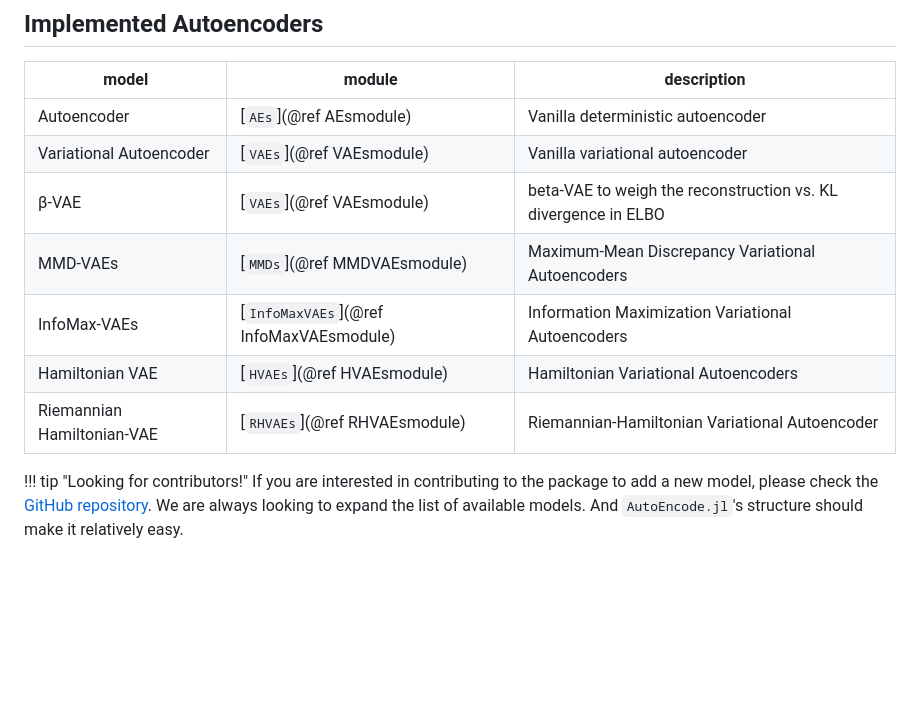
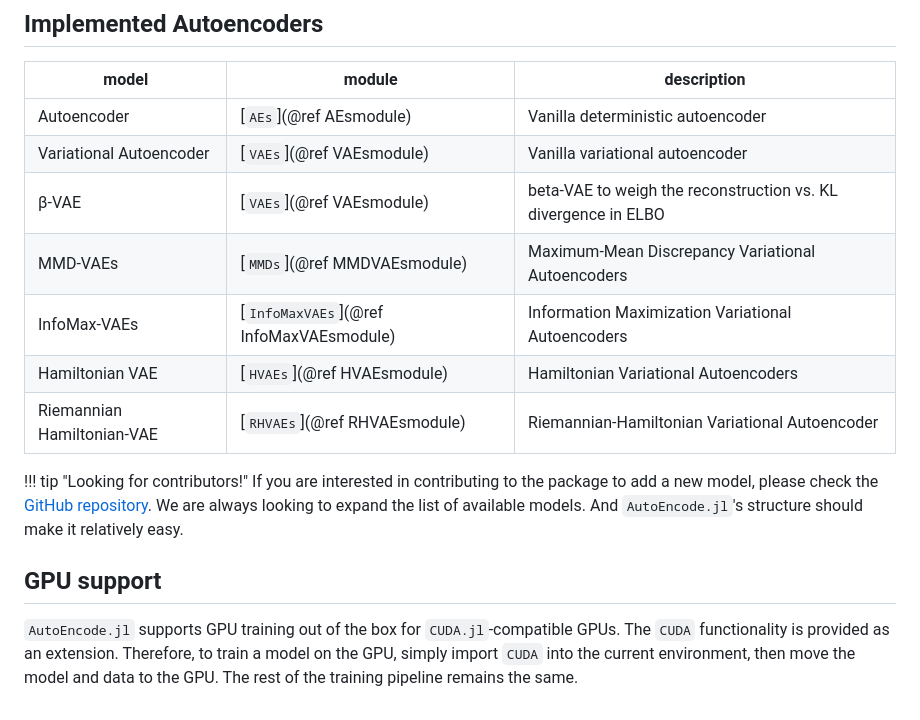
Before and after one commit to mrazomej/AutoEncoderToolkit.jl, a Markdown page: docs/src/index.md, the part around the change. GitHub-like rendering; blank space fills up the shorter version.

Commit message:
update documentation including information about GPU support

```diff
--- a/docs/src/index.md
+++ b/docs/src/index.md
@@ -146,10 +146,10 @@ This is the power of `AutoEncode.jl` and Julia's multiple dispatch!
 | Autoencoder                | [`AEs`](@ref AEsmodule)                 | Vanilla deterministic autoencoder                              |
 | Variational Autoencoder    | [`VAEs`](@ref VAEsmodule)               | Vanilla variational autoencoder                                |
 | β-VAE                      | [`VAEs`](@ref VAEsmodule)               | beta-VAE to weigh the reconstruction vs. KL divergence in ELBO |
-| MMD-VAEs                   | [`MMDs`](@ref MMDVAEsmodule)            | Maximum-Mean Discrepancy Variational Autoencoders              |]
+| MMD-VAEs                   | [`MMDs`](@ref MMDVAEsmodule)            | Maximum-Mean Discrepancy Variational Autoencoders              |
 | InfoMax-VAEs               | [`InfoMaxVAEs`](@ref InfoMaxVAEsmodule) | Information Maximization Variational Autoencoders              |
 | Hamiltonian VAE            | [`HVAEs`](@ref HVAEsmodule)             | Hamiltonian Variational Autoencoders                           |
-| Riemannian Hamiltonian-VAE | [`RHVAEs`](@ref RHVAEsmodule)          | Riemannian-Hamiltonian Variational Autoencoder                 |
+| Riemannian Hamiltonian-VAE | [`RHVAEs`](@ref RHVAEsmodule)           | Riemannian-Hamiltonian Variational Autoencoder                 |
 
 !!! tip "Looking for contributors!"
     If you are interested in contributing to the package to add a new model,
@@ -157,3 +157,11 @@ This is the power of `AutoEncode.jl` and Julia's multiple dispatch!
     repository](https://github.com/mrazomej/AutoEncode.jl). We are always
     looking to expand the list of available models. And `AutoEncode.jl`'s
     structure should make it relatively easy.
+
+## GPU support
+
+`AutoEncode.jl` supports GPU training out of the box for `CUDA.jl`-compatible
+GPUs. The `CUDA` functionality is provided as an extension. Therefore, to train
+a model on the GPU, simply import `CUDA` into the current environment, then move
+the model and data to the GPU. The rest of the training pipeline remains the
+same.
```
